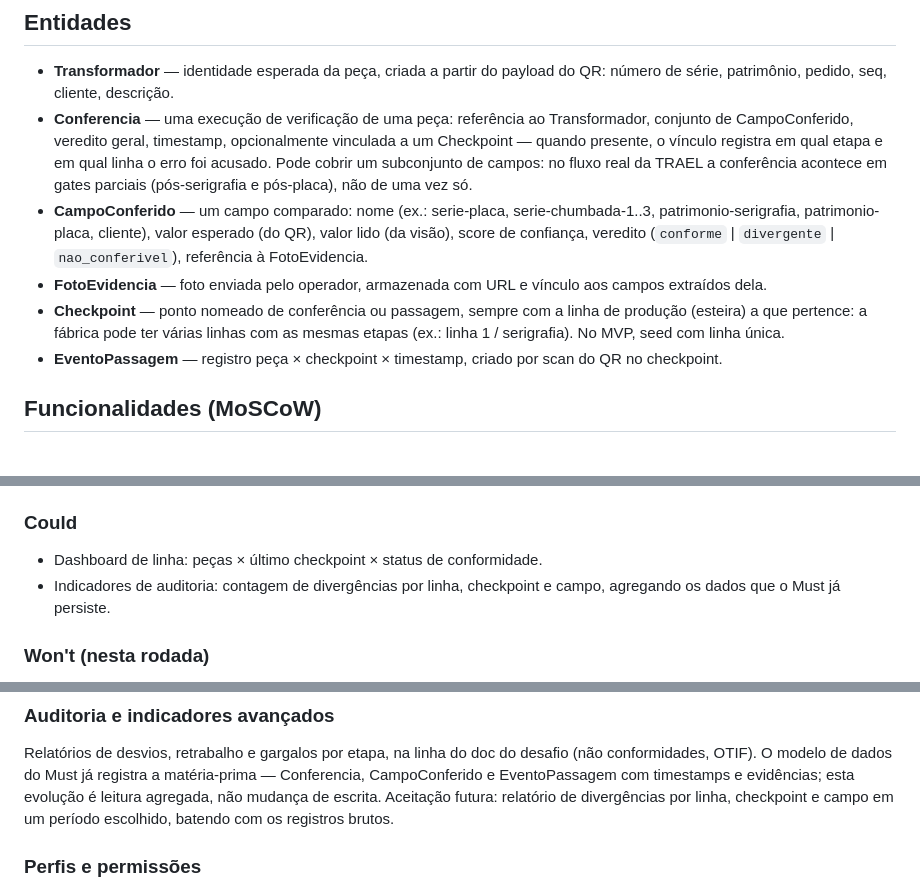
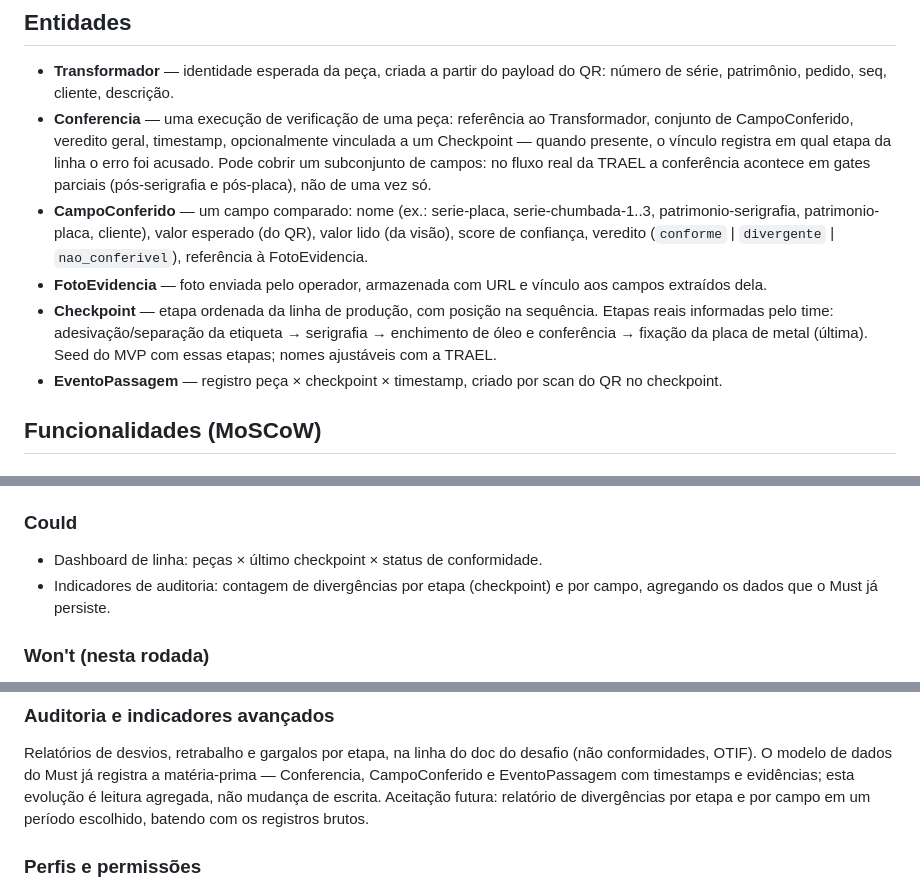
Before and after one commit to vctorgriggi/HackStars-Equipe3, a Markdown page: SPEC.md, 3 parts joined by grey strips. GitHub-like rendering.

Commit message:
docs: Checkpoint é etapa ordenada de uma linha única, com as etapas reais da TRAEL
Corrige o modelo anterior (várias esteiras): é uma linha só com etapas em
sequência — adesivação/separação, serigrafia, óleo e conferência, fixação
da placa. Checkpoint ganha posição na sequência; indicadores agregam por
etapa e campo.

Co-Authored-By: Claude Fable 5 <noreply@anthropic.com>

```diff
--- a/SPEC.md
+++ b/SPEC.md
@@ -43,7 +43,7 @@ linha, dando rastreabilidade de trânsito.
 - **Conferencia** — uma execução de verificação de uma peça: referência ao
   Transformador, conjunto de CampoConferido, veredito geral, timestamp,
   opcionalmente vinculada a um Checkpoint — quando presente, o vínculo
-  registra em qual etapa e em qual linha o erro foi acusado. Pode cobrir um
+  registra em qual etapa da linha o erro foi acusado. Pode cobrir um
   subconjunto de campos: no fluxo real da TRAEL a conferência acontece em
   gates parciais (pós-serigrafia e pós-placa), não de uma vez só.
 - **CampoConferido** — um campo comparado: nome (ex.: serie-placa,
@@ -52,10 +52,11 @@ linha, dando rastreabilidade de trânsito.
   (`conforme` | `divergente` | `nao_conferivel`), referência à FotoEvidencia.
 - **FotoEvidencia** — foto enviada pelo operador, armazenada com URL e vínculo
   aos campos extraídos dela.
-- **Checkpoint** — ponto nomeado de conferência ou passagem, sempre com a
-  linha de produção (esteira) a que pertence: a fábrica pode ter várias linhas
-  com as mesmas etapas (ex.: linha 1 / serigrafia). No MVP, seed com linha
-  única.
+- **Checkpoint** — etapa ordenada da linha de produção, com posição na
+  sequência. Etapas reais informadas pelo time: adesivação/separação da
+  etiqueta → serigrafia → enchimento de óleo e conferência → fixação da placa
+  de metal (última). Seed do MVP com essas etapas; nomes ajustáveis com a
+  TRAEL.
 - **EventoPassagem** — registro peça × checkpoint × timestamp, criado por scan
   do QR no checkpoint.
 
@@ -96,8 +97,8 @@ linha, dando rastreabilidade de trânsito.
 ### Could
 
 - Dashboard de linha: peças × último checkpoint × status de conformidade.
-- Indicadores de auditoria: contagem de divergências por linha, checkpoint e
-  campo, agregando os dados que o Must já persiste.
+- Indicadores de auditoria: contagem de divergências por etapa (checkpoint) e
+  por campo, agregando os dados que o Must já persiste.
 
 ### Won't (nesta rodada)
 
@@ -207,8 +208,8 @@ Relatórios de desvios, retrabalho e gargalos por etapa, na linha do doc do
 desafio (não conformidades, OTIF). O modelo de dados do Must já registra a
 matéria-prima — Conferencia, CampoConferido e EventoPassagem com timestamps e
 evidências; esta evolução é leitura agregada, não mudança de escrita.
-Aceitação futura: relatório de divergências por linha, checkpoint e campo em
-um período escolhido, batendo com os registros brutos.
+Aceitação futura: relatório de divergências por etapa e por campo em um
+período escolhido, batendo com os registros brutos.
 
 ### Perfis e permissões
 
```
Also changed, not shown: PLAN.md (+6 -6 lines).
